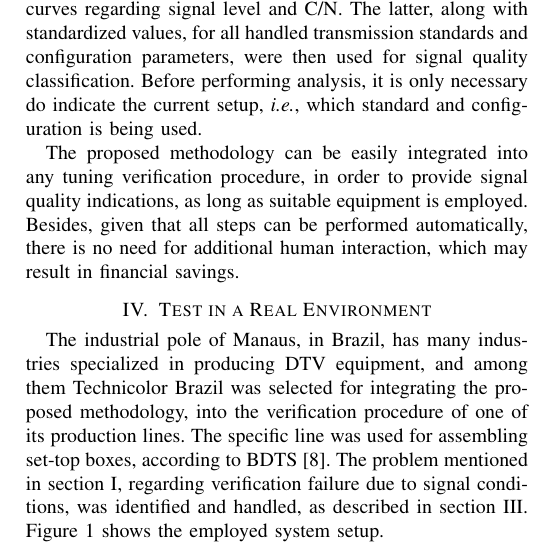
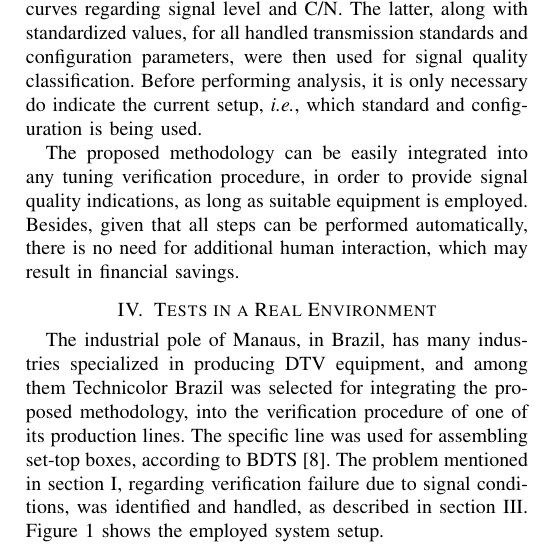
Before and after one commit to eddiebatista/artigo-FPF, a LaTeX paper (bare_conf.tex): part of one column of page 2 of 3, cut so that both start at the same text. Compiled offline with pdfLaTeX; a missing font is replaced by an installed copy or a similar font; a LaTeX package or settings file that is missing is left out.

Commit message:
fixed title of section IV

```diff
--- a/bare_conf.tex
+++ b/bare_conf.tex
@@ -447,7 +447,7 @@ As a consequence, during the development of the present work, a great amount of
 
 The proposed methodology can be easily integrated into any tuning verification procedure, in order to provide signal quality indications, as long as suitable equipment is employed. Besides, given that all steps can be performed automatically, there is no need for additional human interaction, which may result in financial savings.
 
-\section{Test in a Real Environment}
+\section{Tests in a Real Environment}
 
 The industrial pole of Manaus, in Brazil, has many industries specialized in producing DTV equipment, and among them Technicolor Brazil was selected for integrating the proposed methodology, into the verification procedure of one of its production lines. The specific line was used for assembling set-top boxes, according to BDTS \cite{sbtvd}. The problem mentioned in section \ref{intro}, regarding verification failure due to signal conditions, was identified and handled, as described in section \ref{metho}. Figure \ref{figure:fig1} shows the employed system setup.
 
```
Also changed, not shown: bare_conf.pdf.
